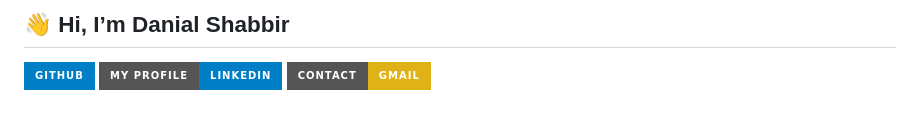
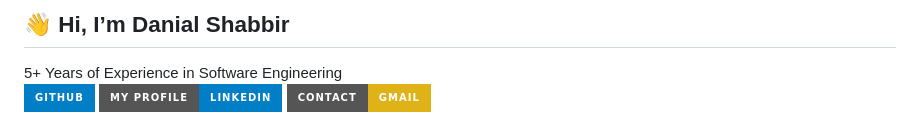
Before and after one commit to DanielOX/danielox.github.io, a Markdown page: README.md, the part around the change. Drawn GitHub-style; badges without logos.

```diff
--- a/README.md
+++ b/README.md
@@ -1,4 +1,4 @@
-<h2>👋 Hi, I’m Danial Shabbir</h2>
+<h2>👋 Hi, I’m Danial Shabbir</h2> 5+ Years of Experience in Software Engineering
 
 [![GitHub](https://img.shields.io/badge/GITHUB-blue?style=for-the-badge&logo=github)](https://github.com/DanielOX/)
 [![Linkedin](https://img.shields.io/badge/MY%20PROFILE-Linkedin-blue?style=for-the-badge&logo=github)](https://www.linkedin.com/in/danial-shabbir/)
```
